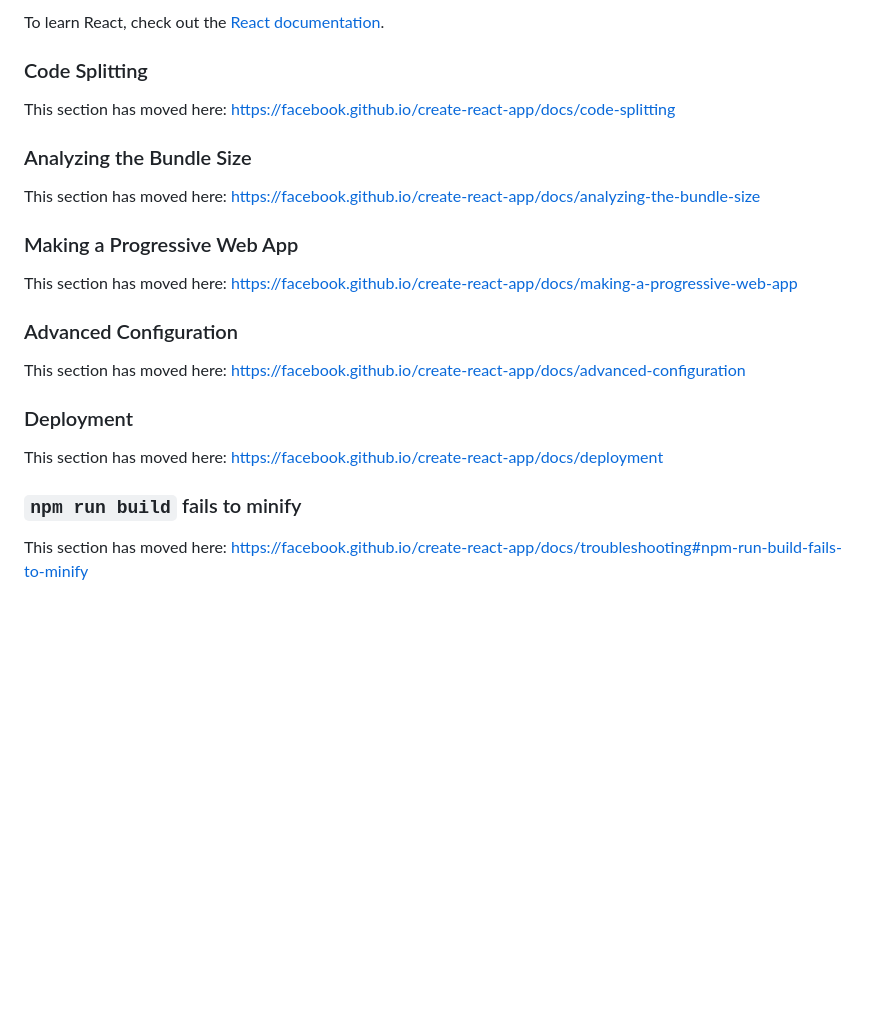
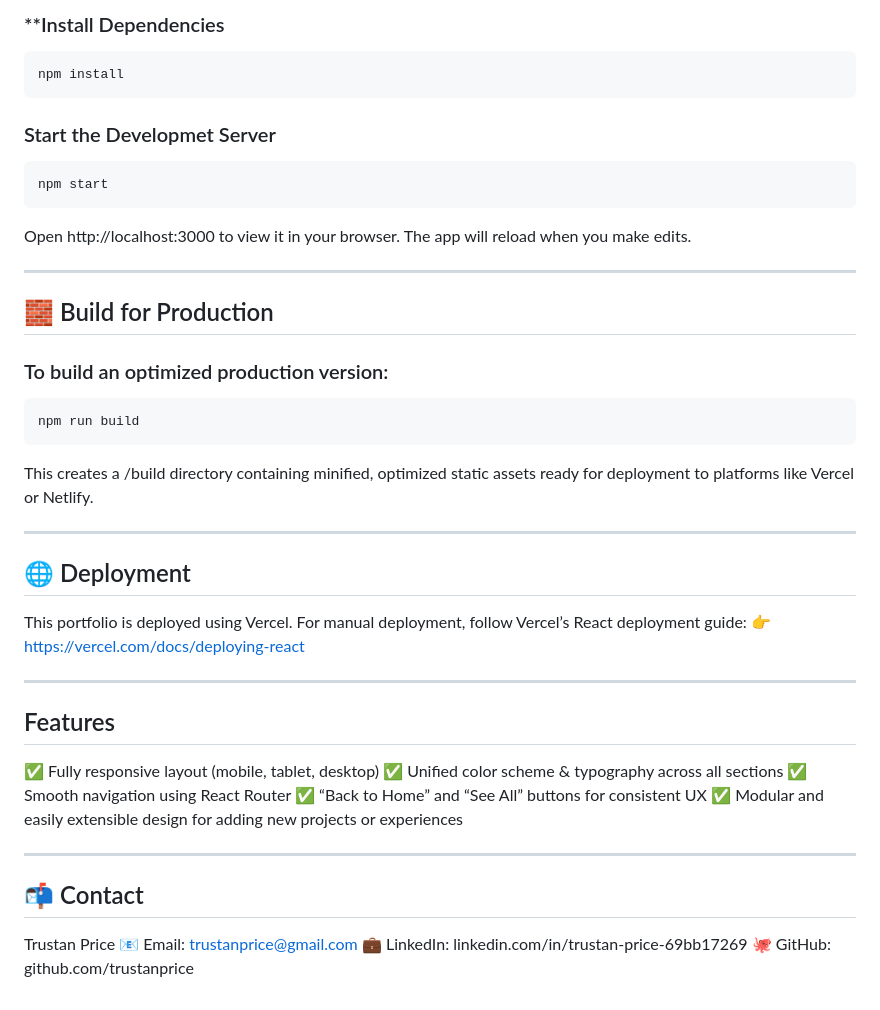
Before and after one commit to trustanprice/personal-portfolio, a Markdown page: README.md, the part around one of its changes. Rendered like a GitHub page; blank space fills up the shorter version.

````diff
--- a/README.md
+++ b/README.md
@@ -45,26 +94,50 @@ You can learn more in the [Create React App documentation](https://facebook.gith
 
-To learn React, check out the [React documentation](https://reactjs.org/).
+### **Install Dependencies
+```bash
+npm install
+```
 
-### Code Splitting
+### Start the Developmet Server
+```bash
+npm start
+```
+Open http://localhost:3000
+ to view it in your browser.
+The app will reload when you make edits.
 
-This section has moved here: [https://facebook.github.io/create-react-app/docs/code-splitting](https://facebook.github.io/create-react-app/docs/code-splitting)
+---
 
-### Analyzing the Bundle Size
+## 🧱 Build for Production
 
-This section has moved here: [https://facebook.github.io/create-react-app/docs/analyzing-the-bundle-size](https://facebook.github.io/create-react-app/docs/analyzing-the-bundle-size)
+### To build an optimized production version:
+```bash
+npm run build
+```
+This creates a /build directory containing minified, optimized static assets ready for deployment to platforms like Vercel or Netlify.
 
-### Making a Progressive Web App
+---
 
-This section has moved here: [https://facebook.github.io/create-react-app/docs/making-a-progressive-web-app](https://facebook.github.io/create-react-app/docs/making-a-progressive-web-app)
+## 🌐 Deployment
 
-### Advanced Configuration
+This portfolio is deployed using Vercel.
+For manual deployment, follow Vercel’s React deployment guide:
+👉 https://vercel.com/docs/deploying-react
 
-This section has moved here: [https://facebook.github.io/create-react-app/docs/advanced-configuration](https://facebook.github.io/create-react-app/docs/advanced-configuration)
+---
 
-### Deployment
+## Features
 
-This section has moved here: [https://facebook.github.io/create-react-app/docs/deployment](https://facebook.github.io/create-react-app/docs/deployment)
+✅ Fully responsive layout (mobile, tablet, desktop)
+✅ Unified color scheme & typography across all sections
+✅ Smooth navigation using React Router
+✅ “Back to Home” and “See All” buttons for consistent UX
+✅ Modular and easily extensible design for adding new projects or experiences
 
-### `npm run build` fails to minify
+---
 
-This section has moved here: [https://facebook.github.io/create-react-app/docs/troubleshooting#npm-run-build-fails-to-minify](https://facebook.github.io/create-react-app/docs/troubleshooting#npm-run-build-fails-to-minify)
+## 📬 Contact
+
+Trustan Price
+📧 Email: trustanprice@gmail.com
+💼 LinkedIn: linkedin.com/in/trustan-price-69bb17269
+🐙 GitHub: github.com/trustanprice
````
Also changed, not shown: other parts of README.md (+74 -25 lines).
